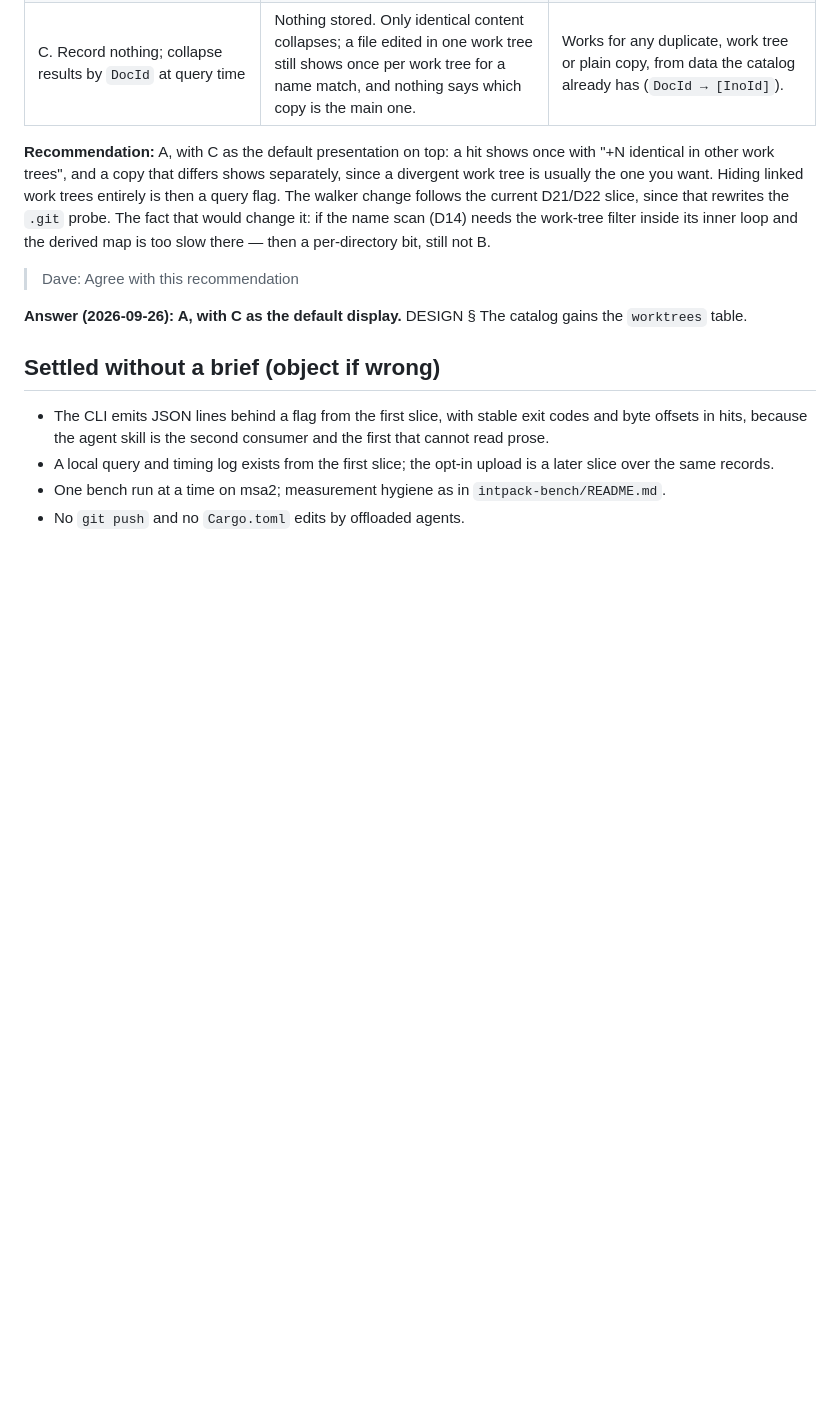
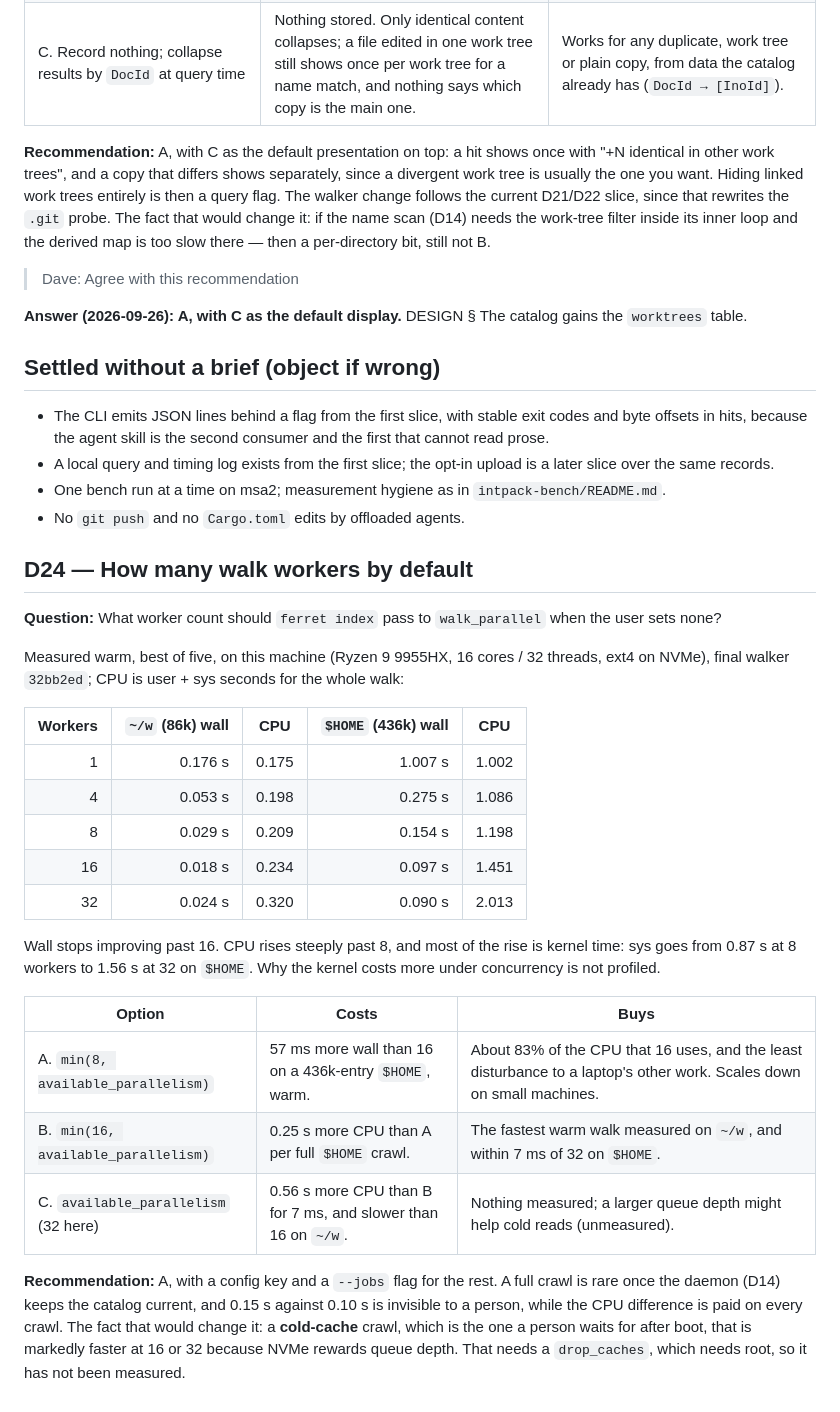
Before and after one commit to dbalmain/super-ferret, a Markdown page: docs/DECISIONS.md, the part around the change. Rendered like a GitHub page; blank space fills up the shorter version.

Commit message:
D24: default walk workers; DESIGN describes the parallel walk

```diff
--- a/docs/DECISIONS.md
+++ b/docs/DECISIONS.md
@@ -942,3 +942,38 @@ gains the `worktrees` table.
 - One bench run at a time on msa2; measurement hygiene as in
   `intpack-bench/README.md`.
 - No `git push` and no `Cargo.toml` edits by offloaded agents.
+
+## D24 — How many walk workers by default
+
+**Question:** What worker count should `ferret index` pass to `walk_parallel`
+when the user sets none?
+
+Measured warm, best of five, on this machine (Ryzen 9 9955HX, 16 cores / 32
+threads, ext4 on NVMe), final walker `32bb2ed`; CPU is user + sys seconds for
+the whole walk:
+
+| Workers | `~/w` (86k) wall | CPU   | `$HOME` (436k) wall | CPU   |
+| ------: | ---------------: | ----- | ------------------: | ----- |
+|       1 |          0.176 s | 0.175 |             1.007 s | 1.002 |
+|       4 |          0.053 s | 0.198 |             0.275 s | 1.086 |
+|       8 |          0.029 s | 0.209 |             0.154 s | 1.198 |
+|      16 |          0.018 s | 0.234 |             0.097 s | 1.451 |
+|      32 |          0.024 s | 0.320 |             0.090 s | 2.013 |
+
+Wall stops improving past 16. CPU rises steeply past 8, and most of the rise is
+kernel time: sys goes from 0.87 s at 8 workers to 1.56 s at 32 on `$HOME`. Why
+the kernel costs more under concurrency is not profiled.
+
+| Option                               | Costs                                                         | Buys                                                                                                                  |
+| ------------------------------------ | ------------------------------------------------------------- | --------------------------------------------------------------------------------------------------------------------- |
+| A. `min(8, available_parallelism)`   | 57 ms more wall than 16 on a 436k-entry `$HOME`, warm.        | About 83% of the CPU that 16 uses, and the least disturbance to a laptop's other work. Scales down on small machines. |
+| B. `min(16, available_parallelism)`  | 0.25 s more CPU than A per full `$HOME` crawl.                | The fastest warm walk measured on `~/w`, and within 7 ms of 32 on `$HOME`.                                            |
+| C. `available_parallelism` (32 here) | 0.56 s more CPU than B for 7 ms, and slower than 16 on `~/w`. | Nothing measured; a larger queue depth might help cold reads (unmeasured).                                            |
+
+**Recommendation:** A, with a config key and a `--jobs` flag for the rest. A
+full crawl is rare once the daemon (D14) keeps the catalog current, and 0.15 s
+against 0.10 s is invisible to a person, while the CPU difference is paid on
+every crawl. The fact that would change it: a **cold-cache** crawl, which is the
+one a person waits for after boot, that is markedly faster at 16 or 32 because
+NVMe rewards queue depth. That needs a `drop_caches`, which needs root, so it
+has not been measured.
```
Also changed, not shown: docs/DESIGN.md (+10 -0 lines).
